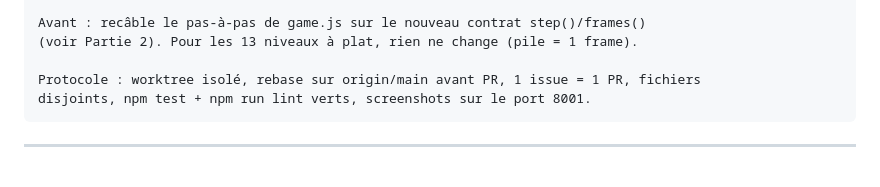
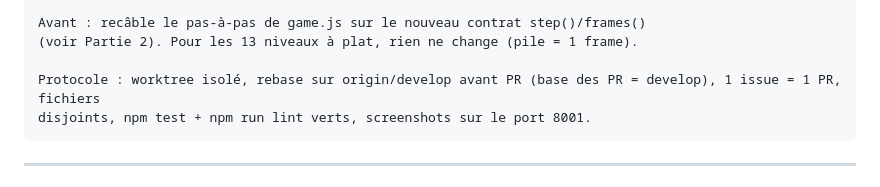
Before and after one commit to decarvalhoe/MemoForge, a Markdown page: docs/HANDOFF-CONTENU.md, the part around the change. Rendered like a GitHub page.

````diff
--- a/docs/HANDOFF-CONTENU.md
+++ b/docs/HANDOFF-CONTENU.md
@@ -32,7 +32,7 @@ qu'elles sont sur main (vérifie les constructeurs dans ast.js) :
 Avant : recâble le pas-à-pas de game.js sur le nouveau contrat step()/frames()
 (voir Partie 2). Pour les 13 niveaux à plat, rien ne change (pile = 1 frame).
 
-Protocole : worktree isolé, rebase sur origin/main avant PR, 1 issue = 1 PR, fichiers
+Protocole : worktree isolé, rebase sur origin/develop avant PR (base des PR = develop), 1 issue = 1 PR, fichiers
 disjoints, npm test + npm run lint verts, screenshots sur le port 8001.
 ```
 
````
Also changed, not shown: docs/ROADMAP.md (+1 -0 lines).
